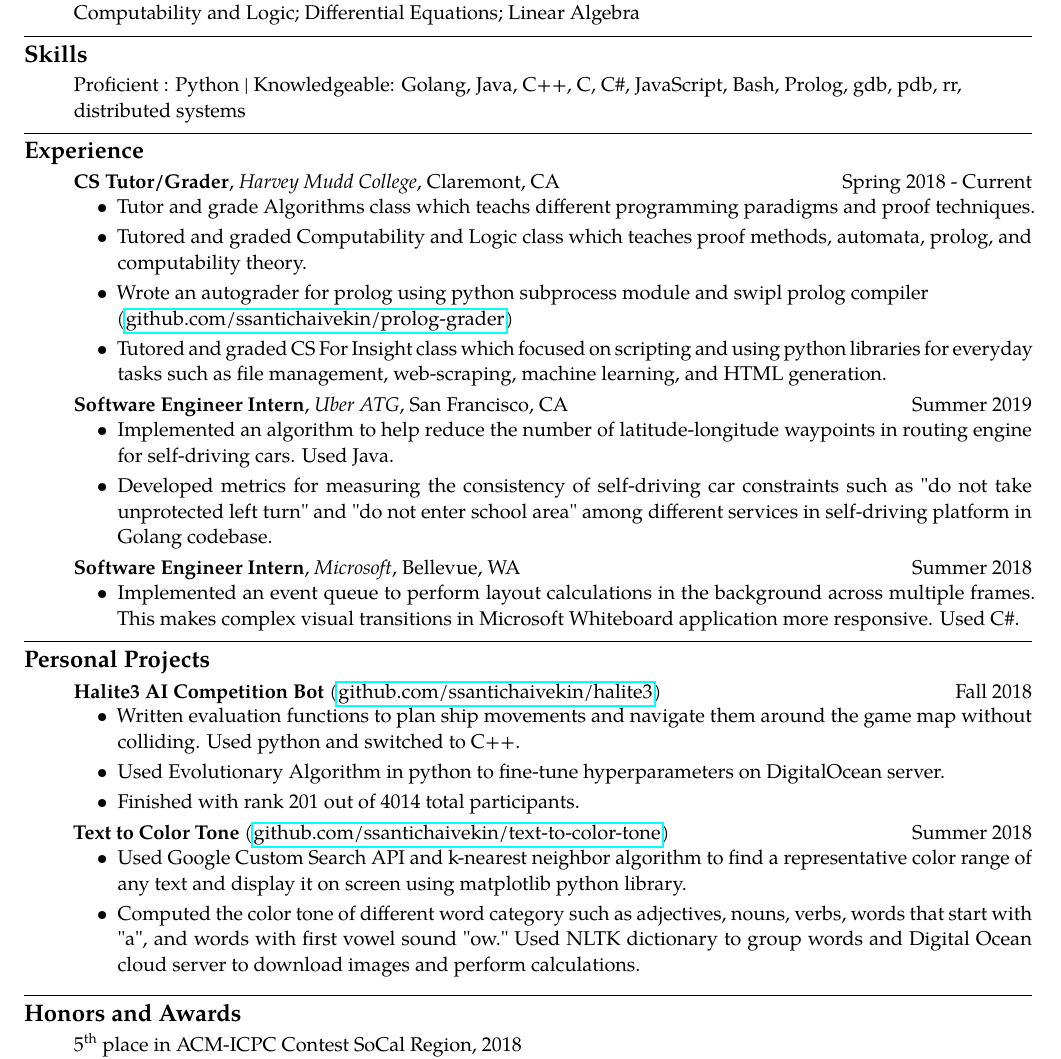
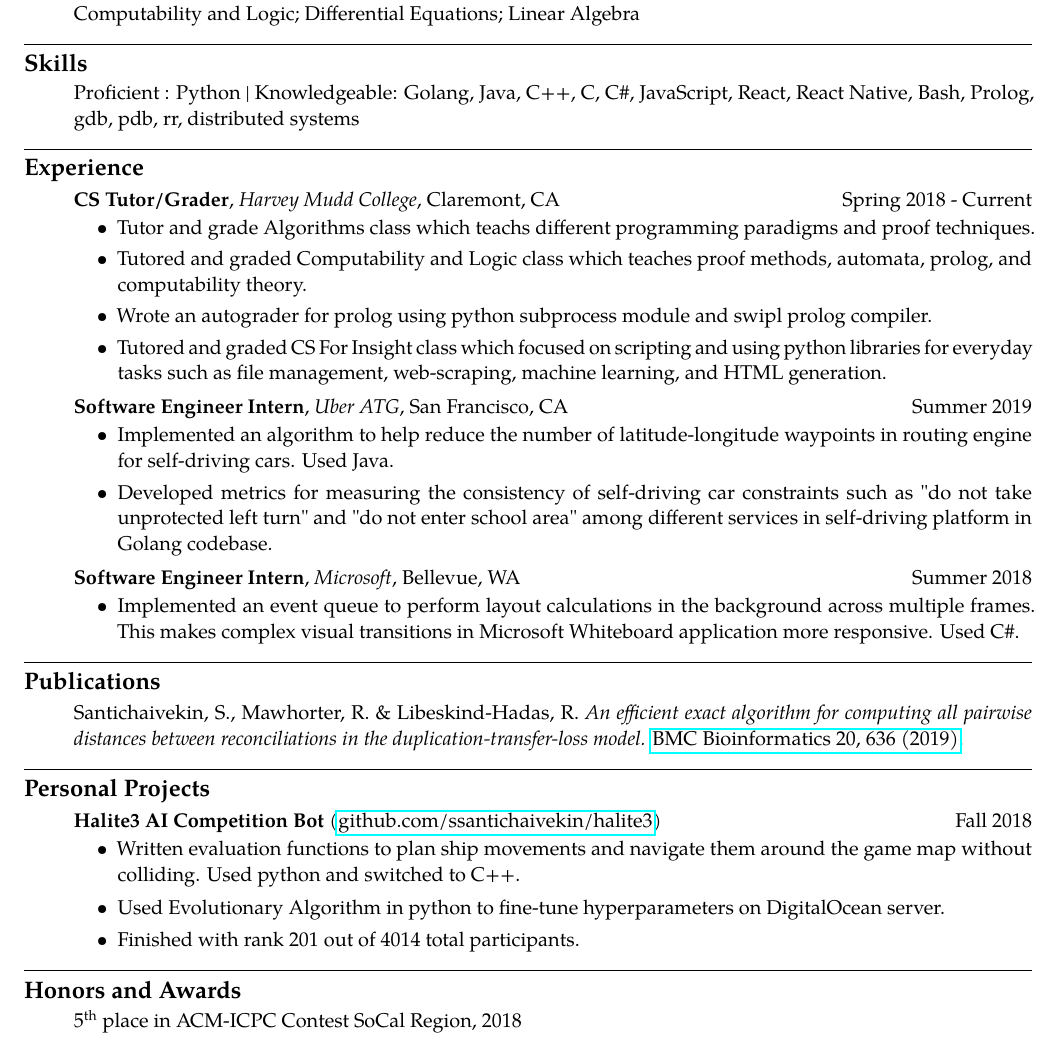
Before and after one commit to ssantichaivekin/resume, a LaTeX CV (resume.tex): part of the page, cut so that both start at the same text. Compiled offline with pdfLaTeX.

Commit message:
Remove one personal project, add research paper

```diff
--- a/resume.tex
+++ b/resume.tex
@@ -1,5 +1,5 @@
 % template by zmanji/zameermanji.com
-\documentclass[10.5pt,letterpaper]{article}
+\documentclass[10pt,letterpaper]{article}
 \usepackage[margin=0.75in]{geometry}
 \usepackage[utf8]{inputenc}
 \usepackage[T1]{fontenc}
@@ -63,7 +63,7 @@
 \begin{itemize}
 \item[]
     \parskip=-0.2em
-  Proficient : Python | Knowledgeable: Golang, Java, C++, C, C\#, JavaScript, Bash, Prolog, gdb, pdb, rr,\\
+  Proficient : Python | Knowledgeable: Golang, Java, C++, C, C\#, JavaScript, React, React Native, Bash, Prolog, gdb, pdb, rr,
   distributed systems
 
 \end{itemize}
@@ -80,8 +80,7 @@
       \item Tutor and grade Algorithms class which teachs different programming paradigms and proof techniques.
       \item Tutored and graded Computability and Logic class which teaches proof methods, automata, prolog,
       and computability theory.
-      \item Wrote an autograder for prolog using python subprocess module and swipl prolog compiler \\
-      (\href{https://github.com/ssantichaivekin/prolog-grader}{github.com/ssantichaivekin/prolog-grader})
+      \item Wrote an autograder for prolog using python subprocess module and swipl prolog compiler.
       \item Tutored and graded CS For Insight class which focused
       on scripting and using python libraries for everyday tasks such as file management, web-scraping,
       machine learning, and HTML generation.
@@ -124,6 +123,16 @@
 
 \hrule
 \vspace{-0.95em}
+\subsection*{Publications}
+\begin{itemize}
+  \parskip=-0.45em
+  \item[]
+  Santichaivekin, S., Mawhorter, R. \& Libeskind-Hadas, R. \textit{An efficient exact algorithm for computing all pairwise distances between reconciliations in the duplication-transfer-loss model.} \href{https://doi.org/10.1186/s12859-019-3203-9}{BMC Bioinformatics 20, 636 (2019)}.
+\end{itemize}
+
+
+\hrule
+\vspace{-0.95em}
 \subsection*{Personal Projects}
   \begin{itemize}
     \parskip=-0.45em
@@ -136,18 +145,6 @@
         \item Used Evolutionary Algorithm in python to fine-tune hyperparameters on DigitalOcean server.
         \item Finished with rank 201 out of 4014 total participants.
     \end{itemize}
-    \vspace{0.1em}
-    \item[]
-    {\textbf{Text to Color Tone} (\href{https://github.com/ssantichaivekin/text-to-color-tone}
-    {github.com/ssantichaivekin/text-to-color-tone})\hfill {Summer 2018}}
-    \begin{itemize}[label=\textbullet]
-        \item  Used Google Custom Search API and k-nearest neighbor algorithm to find a representative color range
-        of any text and display it on screen using matplotlib python library.
-        \item  Computed the color tone of different word category such as adjectives, nouns, verbs,
-        words that start with "a", and words with first vowel sound "ow." Used NLTK dictionary to
-        group words and Digital Ocean cloud server to download images and perform calculations.
-    \end{itemize}
-    \vspace{0.1em}
   \end{itemize}
 
 \hrule
```
Also changed, not shown: resume.pdf.
